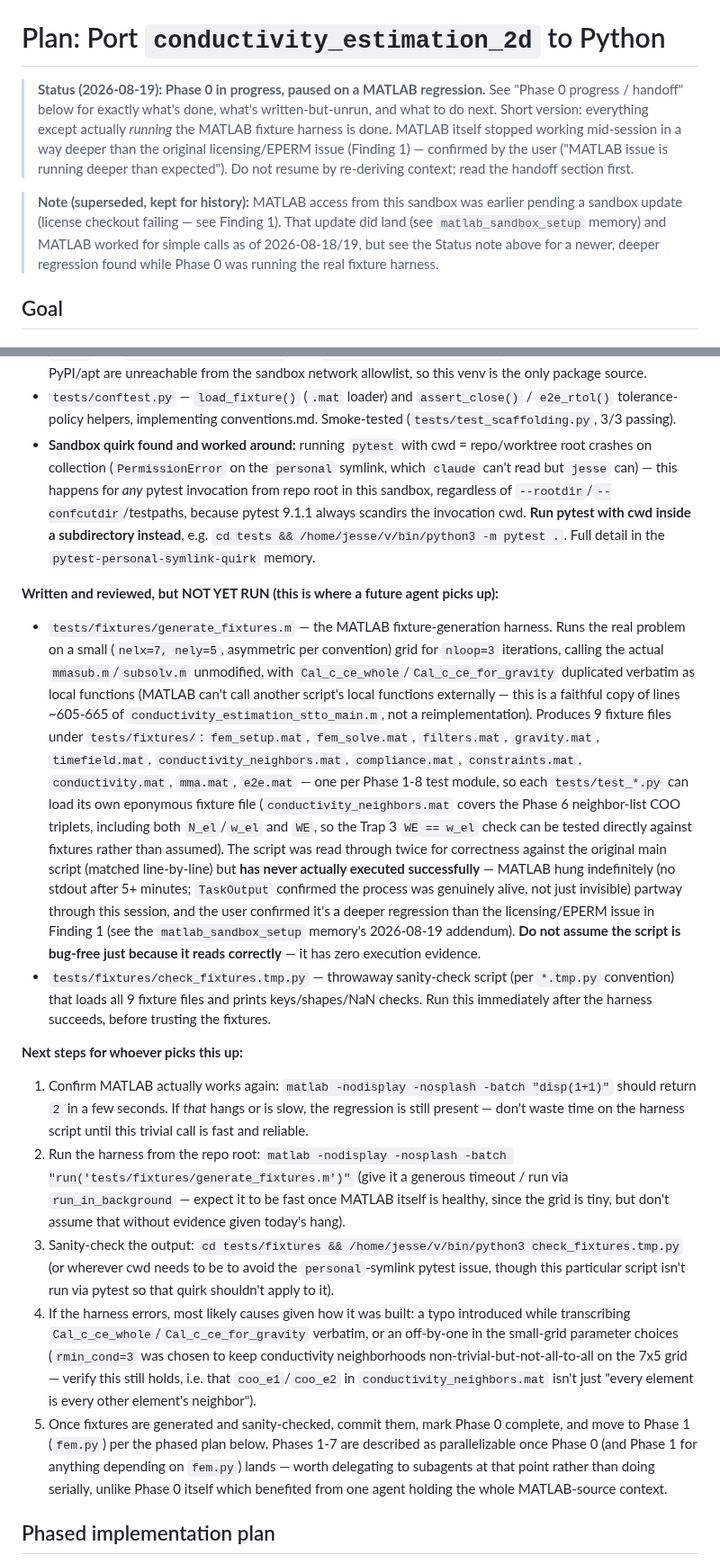
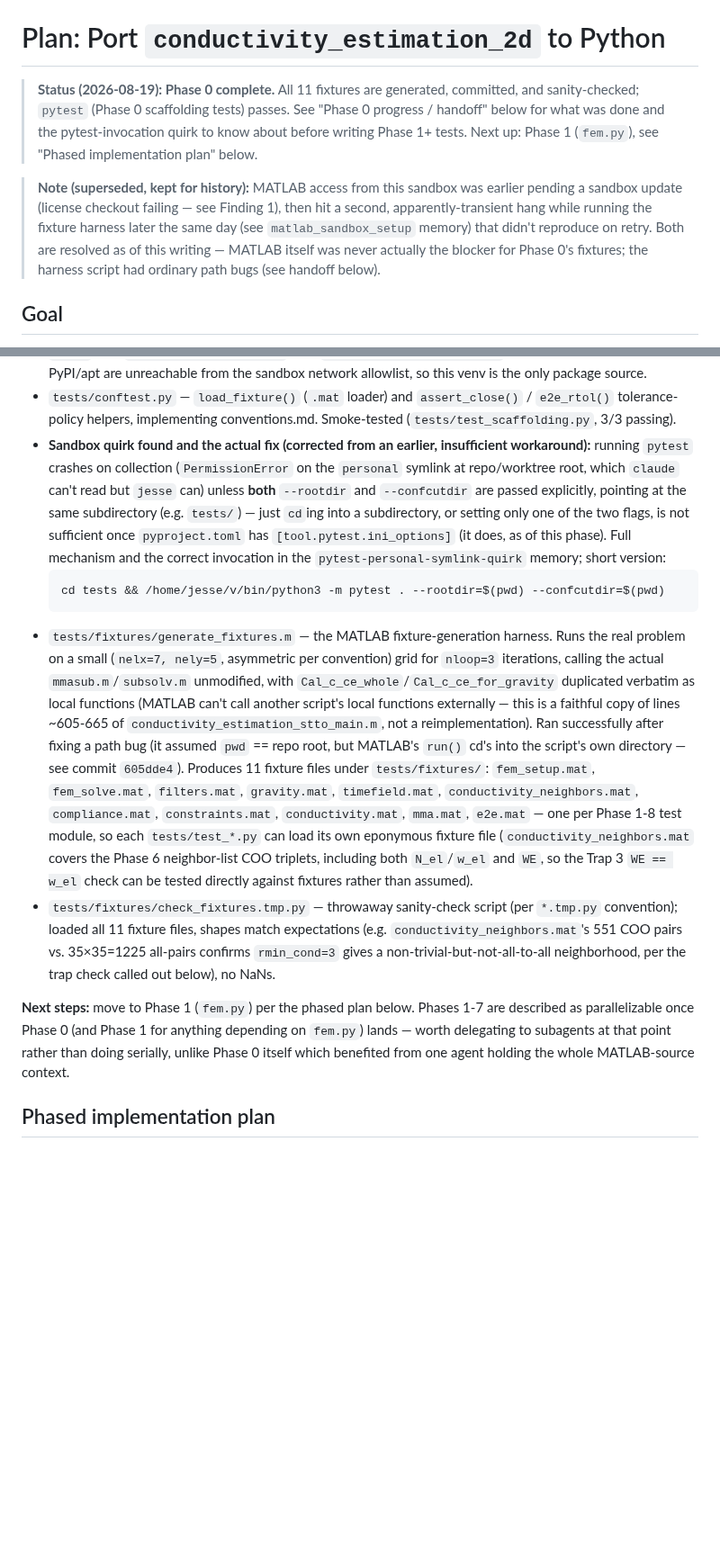
Before and after one commit to jesse-li-agent-projects/spacetime-topology-optimization, a Markdown page: plans/conductivity_estimation_2d_python_port.md, 2 parts joined by grey strips. Shown at 90% size. Rendered like a GitHub page; blank space fills up the shorter version.

Commit message:
Update plan doc: Phase 0 complete
Replace the stale hang/handoff note now that fixtures are generated,
committed, and sanity-checked, and pytest passes. Also corrects the
pytest personal-symlink workaround recorded here (cd alone wasn't
enough; needs --rootdir and --confcutdir together).

Co-Authored-By: Claude Sonnet 5 <noreply@anthropic.com>

````diff
--- a/plans/conductivity_estimation_2d_python_port.md
+++ b/plans/conductivity_estimation_2d_python_port.md
@@ -1,18 +1,17 @@
 # Plan: Port `conductivity_estimation_2d` to Python
 
-> **Status (2026-08-19): Phase 0 in progress, paused on a MATLAB regression.** See
-> "Phase 0 progress / handoff" below for exactly what's done, what's written-but-unrun,
-> and what to do next. Short version: everything except actually *running* the MATLAB
-> fixture harness is done. MATLAB itself stopped working mid-session in a way deeper
-> than the original licensing/EPERM issue (Finding 1) — confirmed by the user
-> ("MATLAB issue is running deeper than expected"). Do not resume by re-deriving
-> context; read the handoff section first.
+> **Status (2026-08-19): Phase 0 complete.** All 11 fixtures are generated, committed,
+> and sanity-checked; `pytest` (Phase 0 scaffolding tests) passes. See "Phase 0 progress
+> / handoff" below for what was done and the pytest-invocation quirk to know about
+> before writing Phase 1+ tests. Next up: Phase 1 (`fem.py`), see "Phased implementation
+> plan" below.
 
 > **Note (superseded, kept for history):** MATLAB access from this sandbox was earlier
-> pending a sandbox update (license checkout failing — see Finding 1). That update did
-> land (see `matlab_sandbox_setup` memory) and MATLAB worked for simple calls as of
-> 2026-08-18/19, but see the Status note above for a newer, deeper regression found
-> while Phase 0 was running the real fixture harness.
+> pending a sandbox update (license checkout failing — see Finding 1), then hit a
+> second, apparently-transient hang while running the fixture harness later the same
+> day (see `matlab_sandbox_setup` memory) that didn't reproduce on retry. Both are
+> resolved as of this writing — MATLAB itself was never actually the blocker for
+> Phase 0's fixtures; the harness script had ordinary path bugs (see handoff below).
 
 ## Goal
 
@@ -232,63 +231,43 @@ since nothing is verified end-to-end). Everything below is committed on that bra
 - `tests/conftest.py` — `load_fixture()` (`.mat` loader) and `assert_close()` /
   `e2e_rtol()` tolerance-policy helpers, implementing conventions.md. Smoke-tested
   (`tests/test_scaffolding.py`, 3/3 passing).
-- **Sandbox quirk found and worked around:** running `pytest` with cwd = repo/worktree
-  root crashes on collection (`PermissionError` on the `personal` symlink, which
-  `claude` can't read but `jesse` can) — this happens for *any* pytest invocation from
-  repo root in this sandbox, regardless of `--rootdir`/`--confcutdir`/testpaths, because
-  pytest 9.1.1 always scandirs the invocation cwd. **Run pytest with cwd inside a
-  subdirectory instead**, e.g. `cd tests && /home/jesse/v/bin/python3 -m pytest .`.
-  Full detail in the `pytest-personal-symlink-quirk` memory.
-
-**Written and reviewed, but NOT YET RUN (this is where a future agent picks up):**
-- `tests/fixtures/generate_fixtures.m` — the MATLAB fixture-generation harness.
-  Runs the real problem on a small (`nelx=7, nely=5`, asymmetric per convention) grid
-  for `nloop=3` iterations, calling the actual `mmasub.m`/`subsolv.m` unmodified, with
+- **Sandbox quirk found and the actual fix (corrected from an earlier, insufficient
+  workaround):** running `pytest` crashes on collection (`PermissionError` on the
+  `personal` symlink at repo/worktree root, which `claude` can't read but `jesse` can)
+  unless **both** `--rootdir` and `--confcutdir` are passed explicitly, pointing at the
+  same subdirectory (e.g. `tests/`) — just `cd`ing into a subdirectory, or setting only
+  one of the two flags, is not sufficient once `pyproject.toml` has
+  `[tool.pytest.ini_options]` (it does, as of this phase). Full mechanism and the
+  correct invocation in the `pytest-personal-symlink-quirk` memory; short version:
+  ```
+  cd tests && /home/jesse/v/bin/python3 -m pytest . --rootdir=$(pwd) --confcutdir=$(pwd)
+  ```
+- `tests/fixtures/generate_fixtures.m` — the MATLAB fixture-generation harness. Runs
+  the real problem on a small (`nelx=7, nely=5`, asymmetric per convention) grid for
+  `nloop=3` iterations, calling the actual `mmasub.m`/`subsolv.m` unmodified, with
   `Cal_c_ce_whole`/`Cal_c_ce_for_gravity` duplicated verbatim as local functions (MATLAB
   can't call another script's local functions externally — this is a faithful copy of
-  lines ~605-665 of `conductivity_estimation_stto_main.m`, not a reimplementation).
-  Produces 9 fixture files under `tests/fixtures/`: `fem_setup.mat`, `fem_solve.mat`,
+  lines ~605-665 of `conductivity_estimation_stto_main.m`, not a reimplementation). Ran
+  successfully after fixing a path bug (it assumed `pwd` == repo root, but MATLAB's
+  `run()` cd's into the script's own directory — see commit `605dde4`). Produces 11
+  fixture files under `tests/fixtures/`: `fem_setup.mat`, `fem_solve.mat`,
   `filters.mat`, `gravity.mat`, `timefield.mat`, `conductivity_neighbors.mat`,
-  `compliance.mat`, `constraints.mat`, `conductivity.mat`, `mma.mat`, `e2e.mat` —
-  one per Phase 1-8 test module, so each `tests/test_*.py` can load its own eponymous
+  `compliance.mat`, `constraints.mat`, `conductivity.mat`, `mma.mat`, `e2e.mat` — one
+  per Phase 1-8 test module, so each `tests/test_*.py` can load its own eponymous
   fixture file (`conductivity_neighbors.mat` covers the Phase 6 neighbor-list COO
   triplets, including both `N_el`/`w_el` and `WE`, so the Trap 3 `WE == w_el` check can
   be tested directly against fixtures rather than assumed).
-  The script was read through twice for correctness against the original main script
-  (matched line-by-line) but **has never actually executed successfully** — MATLAB
-  hung indefinitely (no stdout after 5+ minutes; `TaskOutput` confirmed the process was
-  genuinely alive, not just invisible) partway through this session, and the user
-  confirmed it's a deeper regression than the licensing/EPERM issue in Finding 1 (see
-  the `matlab_sandbox_setup` memory's 2026-08-19 addendum). **Do not assume the script
-  is bug-free just because it reads correctly** — it has zero execution evidence.
 - `tests/fixtures/check_fixtures.tmp.py` — throwaway sanity-check script (per
-  `*.tmp.py` convention) that loads all 9 fixture files and prints keys/shapes/NaN
-  checks. Run this immediately after the harness succeeds, before trusting the fixtures.
+  `*.tmp.py` convention); loaded all 11 fixture files, shapes match expectations
+  (e.g. `conductivity_neighbors.mat`'s 551 COO pairs vs. 35×35=1225 all-pairs confirms
+  `rmin_cond=3` gives a non-trivial-but-not-all-to-all neighborhood, per the trap check
+  called out below), no NaNs.
 
-**Next steps for whoever picks this up:**
-1. Confirm MATLAB actually works again: `matlab -nodisplay -nosplash -batch "disp(1+1)"`
-   should return `2` in a few seconds. If *that* hangs or is slow, the regression is
-   still present — don't waste time on the harness script until this trivial call is
-   fast and reliable.
-2. Run the harness from the repo root:
-   `matlab -nodisplay -nosplash -batch "run('tests/fixtures/generate_fixtures.m')"`
-   (give it a generous timeout / run via `run_in_background` — expect it to be fast
-   once MATLAB itself is healthy, since the grid is tiny, but don't assume that without
-   evidence given today's hang).
-3. Sanity-check the output: `cd tests/fixtures && /home/jesse/v/bin/python3 check_fixtures.tmp.py`
-   (or wherever cwd needs to be to avoid the `personal`-symlink pytest issue, though
-   this particular script isn't run via pytest so that quirk shouldn't apply to it).
-4. If the harness errors, most likely causes given how it was built: a typo introduced
-   while transcribing `Cal_c_ce_whole`/`Cal_c_ce_for_gravity` verbatim, or an off-by-one
-   in the small-grid parameter choices (`rmin_cond=3` was chosen to keep conductivity
-   neighborhoods non-trivial-but-not-all-to-all on the 7x5 grid — verify this still
-   holds, i.e. that `coo_e1`/`coo_e2` in `conductivity_neighbors.mat` isn't just "every
-   element is every other element's neighbor").
-5. Once fixtures are generated and sanity-checked, commit them, mark Phase 0 complete,
-   and move to Phase 1 (`fem.py`) per the phased plan below. Phases 1-7 are described as
-   parallelizable once Phase 0 (and Phase 1 for anything depending on `fem.py`) lands —
-   worth delegating to subagents at that point rather than doing serially, unlike Phase
-   0 itself which benefited from one agent holding the whole MATLAB-source context.
+**Next steps:** move to Phase 1 (`fem.py`) per the phased plan below. Phases 1-7 are
+described as parallelizable once Phase 0 (and Phase 1 for anything depending on
+`fem.py`) lands — worth delegating to subagents at that point rather than doing
+serially, unlike Phase 0 itself which benefited from one agent holding the whole
+MATLAB-source context.
 
 ## Phased implementation plan
 
````
Also changed, not shown: other parts of plans/conductivity_estimation_2d_python_port.md (+3 -3 lines).
